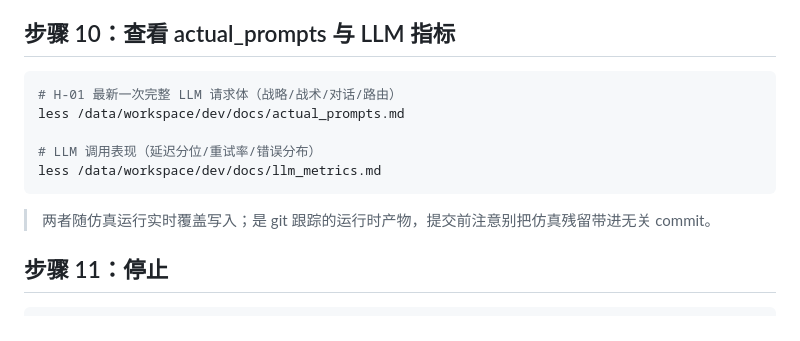
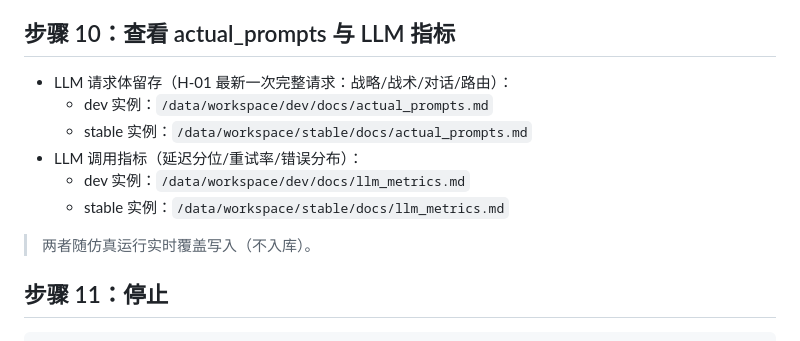
Before and after one commit to yitian-chen/SmartNPC, a Markdown page: docs/Onboarding_Guide.md, the part around the change. Drawn GitHub-style.

Commit message:
docs: 步骤 10 改为直接给出文件路径（dev/stable 两实例各列）
去掉 less 命令块；尾注同步修正——两个文件已随 .gitignore 整理
保持 untracked，删去过时的"git 跟踪、防带进 commit"提醒。

Co-Authored-By: Claude Code <noreply@anthropic.com>

````diff
--- a/docs/Onboarding_Guide.md
+++ b/docs/Onboarding_Guide.md
@@ -92,15 +92,14 @@ grep 'agent_registered' /data/workspace/dev/logs-dev/$(date +%Y-%m-%d)/debug-mcp
 
 ## 步骤 10：查看 actual_prompts 与 LLM 指标
 
-```bash
-# H-01 最新一次完整 LLM 请求体（战略/战术/对话/路由）
-less /data/workspace/dev/docs/actual_prompts.md
+- LLM 请求体留存（H-01 最新一次完整请求：战略/战术/对话/路由）：
+  - dev 实例：`/data/workspace/dev/docs/actual_prompts.md`
+  - stable 实例：`/data/workspace/stable/docs/actual_prompts.md`
+- LLM 调用指标（延迟分位/重试率/错误分布）：
+  - dev 实例：`/data/workspace/dev/docs/llm_metrics.md`
+  - stable 实例：`/data/workspace/stable/docs/llm_metrics.md`
 
-# LLM 调用表现（延迟分位/重试率/错误分布）
-less /data/workspace/dev/docs/llm_metrics.md
-```
-
-> 两者随仿真运行实时覆盖写入；是 git 跟踪的运行时产物，提交前注意别把仿真残留带进无关 commit。
+> 两者随仿真运行实时覆盖写入（不入库）。
 
 ## 步骤 11：停止
 
````
